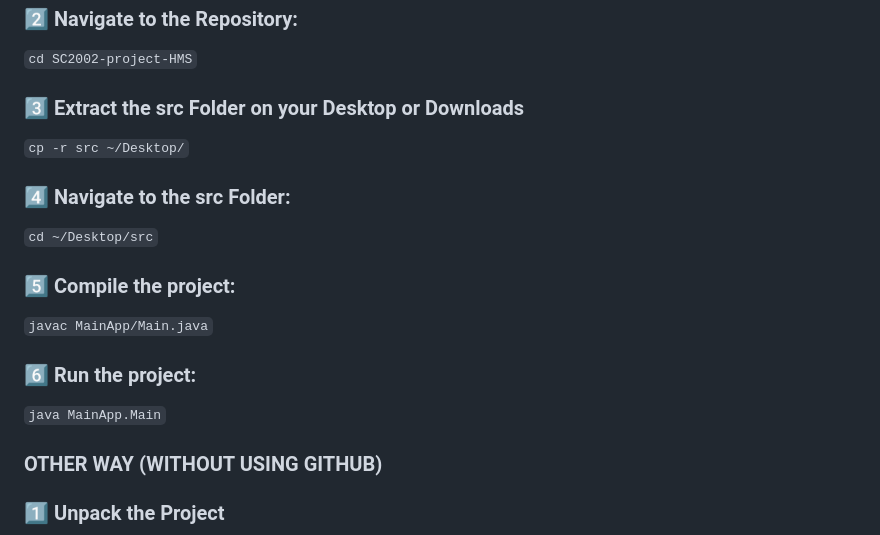
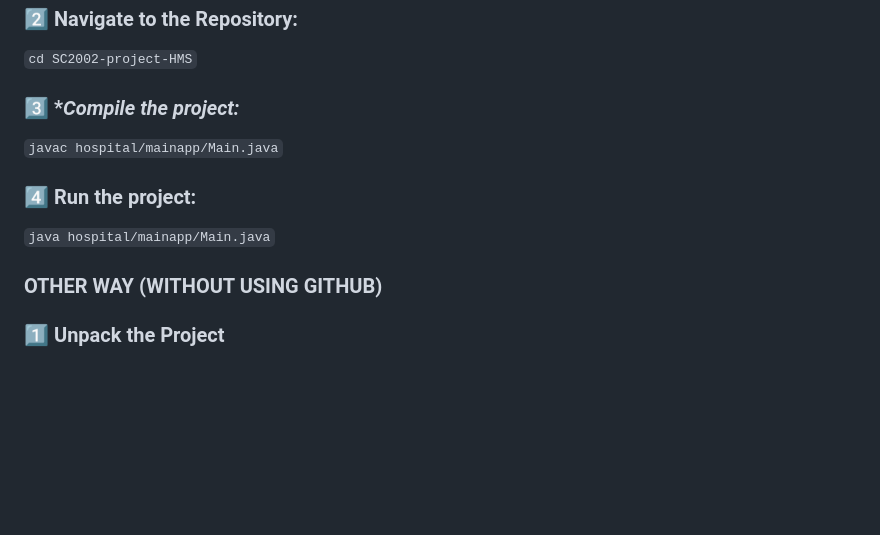
Before and after one commit to QianYUHA/SC2002-project-HMS, a Markdown page: README.md, the part around the change. GitHub-like rendering; blank space fills up the shorter version.

```diff
--- a/README.md
+++ b/README.md
@@ -109,21 +109,13 @@ Follow these steps to clone, compile, and run the project through the terminal:
 
 `cd SC2002-project-HMS`
 
-### 3️⃣ **Extract the src Folder on your Desktop or Downloads**
+### 3️⃣ **Compile the project:*
 
-`cp -r src ~/Desktop/`
+`javac hospital/mainapp/Main.java`
 
-### 4️⃣ **Navigate to the src Folder:**
+### 4️⃣ **Run the project:**
 
-`cd ~/Desktop/src`
-
-### 5️⃣ **Compile the project:**
-
-`javac MainApp/Main.java`
-
-### 6️⃣ **Run the project:**
-
-`java MainApp.Main`
+`java hospital/mainapp/Main.java`
 
 
 ### OTHER WAY (WITHOUT USING GITHUB)
```
